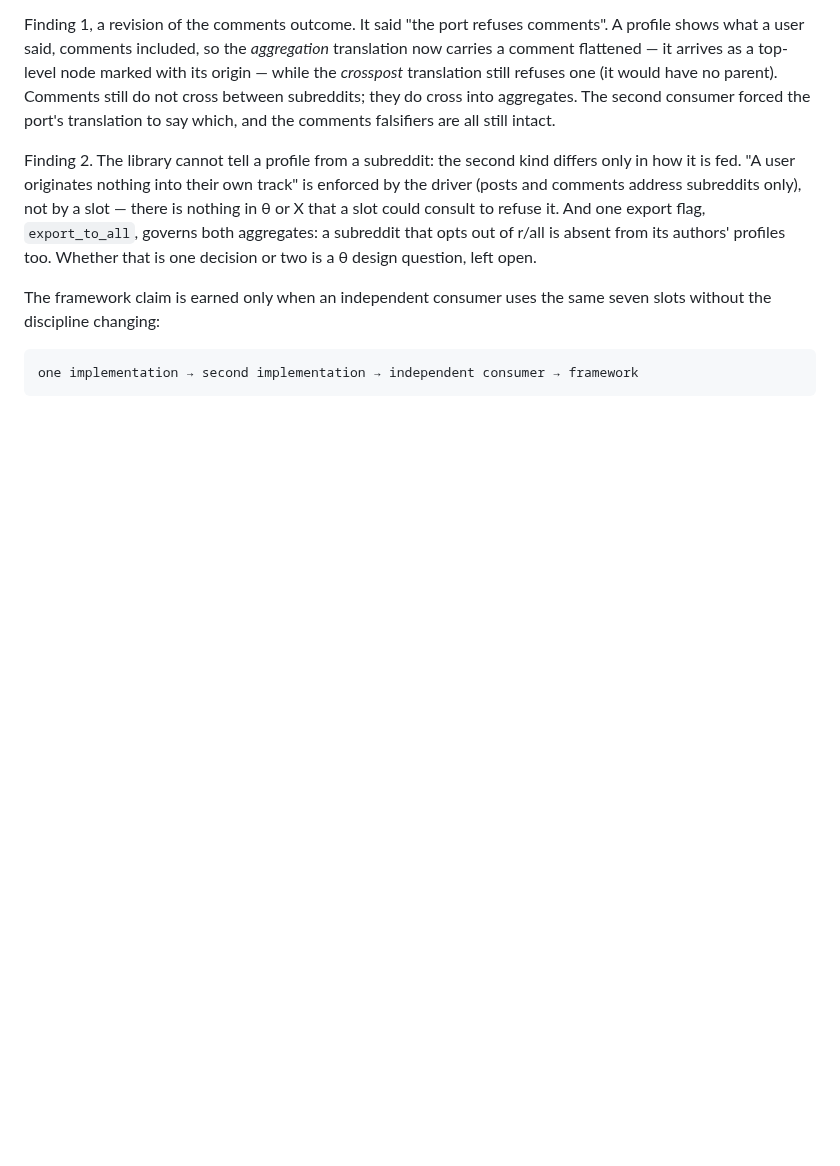
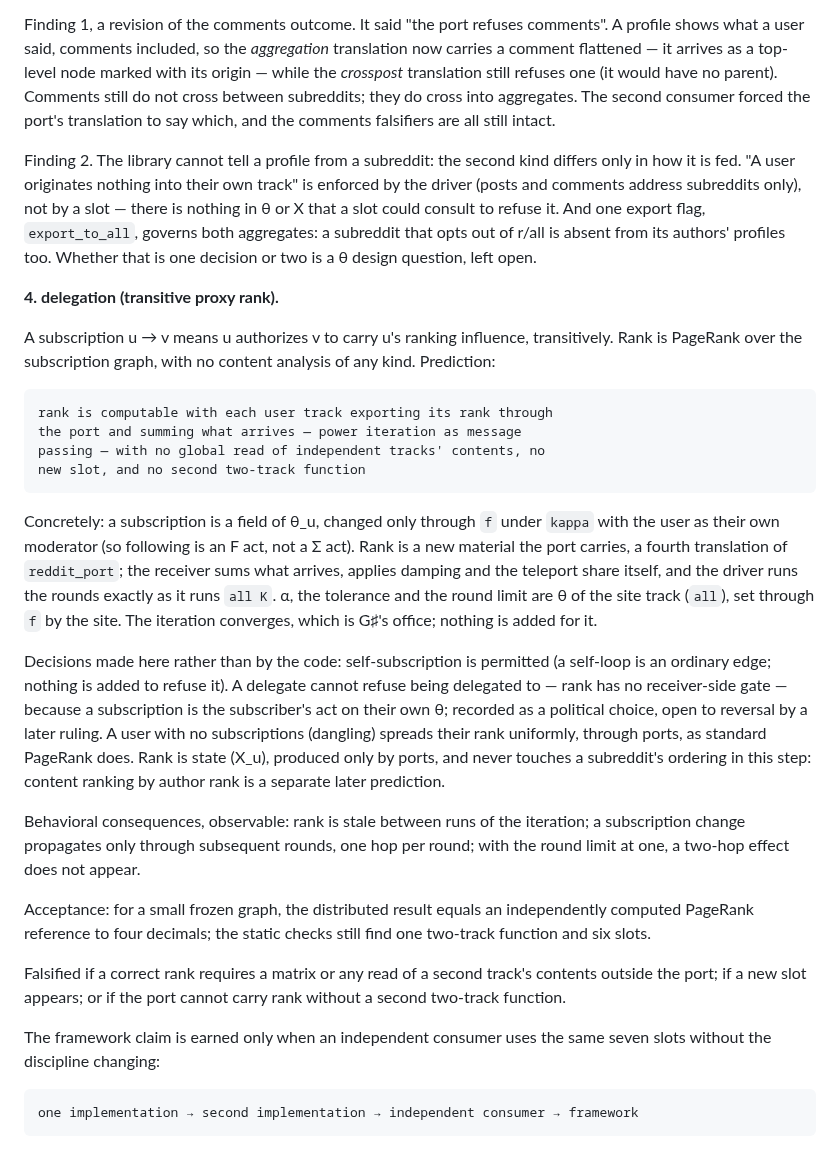
Before and after one commit to mrosst108-collab/moop, a Markdown page: reddit/README.md, the part around the change. Drawn GitHub-style; blank space fills up the shorter version.

Commit message:
Freeze the delegation prediction before building it
Transitive proxy rank as PageRank over subscriptions, predicted
computable by each user track exporting rank through the port and
summing what arrives: no global read, no new slot, no second
two-track function. Subscriptions are theta_u through f under kappa;
alpha, tolerance and rounds are the site track's theta; self-loops
permitted; a delegate cannot refuse; dangling users spread uniformly
through ports; rank is X_u and touches no subreddit ordering yet.
Acceptance: equality with an independent PageRank reference to four
decimals, and the static checks unchanged.

Co-Authored-By: Claude Fable 5.1 <noreply@anthropic.com>
Claude-Session: https://claude.ai/code/session_01Xq5yoJJs3mfRVTVbbT57zf

```diff
--- a/reddit/README.md
+++ b/reddit/README.md
@@ -270,6 +270,49 @@ that a slot could consult to refuse it. And one export flag,
 r/all is absent from its authors' profiles too. Whether that is one
 decision or two is a θ design question, left open.
 
+**4. delegation (transitive proxy rank).**
+
+A subscription u → v means u authorizes v to carry u's ranking influence,
+transitively. Rank is PageRank over the subscription graph, with no
+content analysis of any kind. Prediction:
+
+    rank is computable with each user track exporting its rank through
+    the port and summing what arrives — power iteration as message
+    passing — with no global read of independent tracks' contents, no
+    new slot, and no second two-track function
+
+Concretely: a subscription is a field of θ_u, changed only through `f`
+under `kappa` with the user as their own moderator (so following is an F
+act, not a Σ act). Rank is a new material the port carries, a fourth
+translation of `reddit_port`; the receiver sums what arrives, applies
+damping and the teleport share itself, and the driver runs the rounds
+exactly as it runs `all K`. α, the tolerance and the round limit are θ of
+the site track (`all`), set through `f` by the site. The iteration
+converges, which is G♯'s office; nothing is added for it.
+
+Decisions made here rather than by the code: self-subscription is
+permitted (a self-loop is an ordinary edge; nothing is added to refuse
+it). A delegate cannot refuse being delegated to — rank has no
+receiver-side gate — because a subscription is the subscriber's act on
+their own θ; recorded as a political choice, open to reversal by a later
+ruling. A user with no subscriptions (dangling) spreads their rank
+uniformly, through ports, as standard PageRank does. Rank is state (X_u),
+produced only by ports, and never touches a subreddit's ordering in this
+step: content ranking by author rank is a separate later prediction.
+
+Behavioral consequences, observable: rank is stale between runs of the
+iteration; a subscription change propagates only through subsequent
+rounds, one hop per round; with the round limit at one, a two-hop effect
+does not appear.
+
+Acceptance: for a small frozen graph, the distributed result equals an
+independently computed PageRank reference to four decimals; the static
+checks still find one two-track function and six slots.
+
+Falsified if a correct rank requires a matrix or any read of a second
+track's contents outside the port; if a new slot appears; or if the
+port cannot carry rank without a second two-track function.
+
 The framework claim is earned only when an independent consumer uses the
 same seven slots without the discipline changing:
 
```
